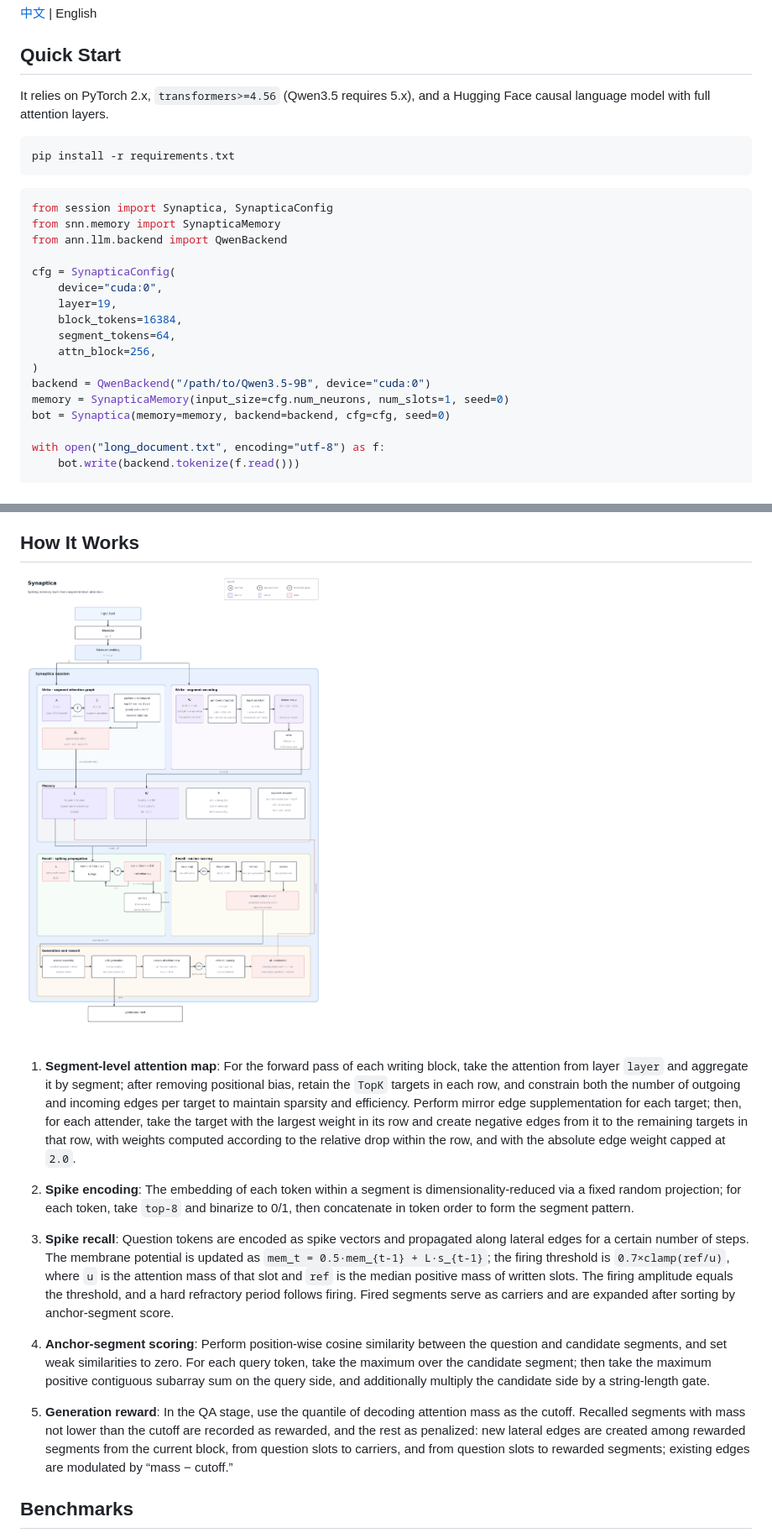
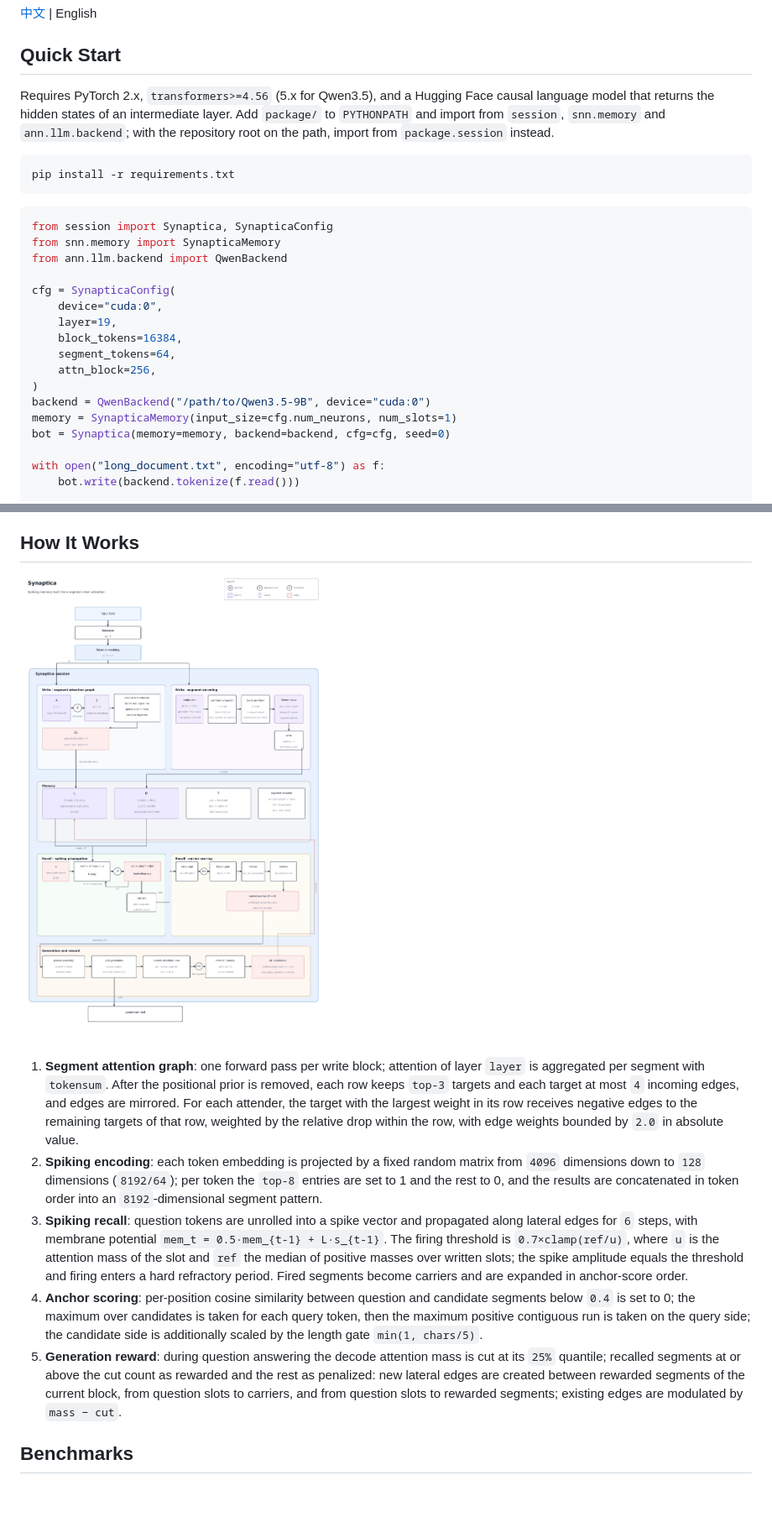
Before and after one commit to Personified-AI/Synaptica, a Markdown page: README-en.md, 2 parts joined by grey strips. Shown at 84% size. Drawn GitHub-style; pictures changed too: assets/workflow-en.png; blank space fills up the shorter version.

````diff
--- a/README-en.md
+++ b/README-en.md
@@ -11,7 +11,7 @@ Providing an associative long-term memory and context expansion system for LLMs,
 
 ## Quick Start
 
-It relies on PyTorch 2.x, `transformers>=4.56` (Qwen3.5 requires 5.x), and a Hugging Face causal language model with full attention layers.
+Requires PyTorch 2.x, `transformers>=4.56` (5.x for Qwen3.5), and a Hugging Face causal language model that returns the hidden states of an intermediate layer. Add `package/` to `PYTHONPATH` and import from `session`, `snn.memory` and `ann.llm.backend`; with the repository root on the path, import from `package.session` instead.
 
 ```bash
 pip install -r requirements.txt
@@ -30,7 +30,7 @@ cfg = SynapticaConfig(
     attn_block=256,
 )
 backend = QwenBackend("/path/to/Qwen3.5-9B", device="cuda:0")
-memory = SynapticaMemory(input_size=cfg.num_neurons, num_slots=1, seed=0)
+memory = SynapticaMemory(input_size=cfg.num_neurons, num_slots=1)
 bot = Synaptica(memory=memory, backend=backend, cfg=cfg, seed=0)
 
 with open("long_document.txt", encoding="utf-8") as f:
@@ -52,15 +52,11 @@ print(res.recalled[:10], res.context[:200])
 
 ![Synaptica workflow](assets/workflow-en.png)
 
-1. **Segment-level attention map**: For the forward pass of each writing block, take the attention from layer `layer` and aggregate it by segment; after removing positional bias, retain the `TopK` targets in each row, and constrain both the number of outgoing and incoming edges per target to maintain sparsity and efficiency. Perform mirror edge supplementation for each target; then, for each attender, take the target with the largest weight in its row and create negative edges from it to the remaining targets in that row, with weights computed according to the relative drop within the row, and with the absolute edge weight capped at `2.0`.
-
-2. **Spike encoding**: The embedding of each token within a segment is dimensionality-reduced via a fixed random projection; for each token, take `top-8` and binarize to 0/1, then concatenate in token order to form the segment pattern.
-
-3. **Spike recall**: Question tokens are encoded as spike vectors and propagated along lateral edges for a certain number of steps. The membrane potential is updated as `mem_t = 0.5·mem_{t-1} + L·s_{t-1}`; the firing threshold is `0.7×clamp(ref/u)`, where `u` is the attention mass of that slot and `ref` is the median positive mass of written slots. The firing amplitude equals the threshold, and a hard refractory period follows firing. Fired segments serve as carriers and are expanded after sorting by anchor-segment score.
-
-4. **Anchor-segment scoring**: Perform position-wise cosine similarity between the question and candidate segments, and set weak similarities to zero. For each query token, take the maximum over the candidate segment; then take the maximum positive contiguous subarray sum on the query side, and additionally multiply the candidate side by a string-length gate.
-
-5. **Generation reward**: In the QA stage, use the quantile of decoding attention mass as the cutoff. Recalled segments with mass not lower than the cutoff are recorded as rewarded, and the rest as penalized: new lateral edges are created among rewarded segments from the current block, from question slots to carriers, and from question slots to rewarded segments; existing edges are modulated by “mass − cutoff.”
+1. **Segment attention graph**: one forward pass per write block; attention of layer `layer` is aggregated per segment with `tokensum`. After the positional prior is removed, each row keeps `top-3` targets and each target at most `4` incoming edges, and edges are mirrored. For each attender, the target with the largest weight in its row receives negative edges to the remaining targets of that row, weighted by the relative drop within the row, with edge weights bounded by `2.0` in absolute value.
+2. **Spiking encoding**: each token embedding is projected by a fixed random matrix from `4096` dimensions down to `128` dimensions (`8192/64`); per token the `top-8` entries are set to 1 and the rest to 0, and the results are concatenated in token order into an `8192`-dimensional segment pattern.
+3. **Spiking recall**: question tokens are unrolled into a spike vector and propagated along lateral edges for `6` steps, with membrane potential `mem_t = 0.5·mem_{t-1} + L·s_{t-1}`. The firing threshold is `0.7×clamp(ref/u)`, where `u` is the attention mass of the slot and `ref` the median of positive masses over written slots; the spike amplitude equals the threshold and firing enters a hard refractory period. Fired segments become carriers and are expanded in anchor-score order.
+4. **Anchor scoring**: per-position cosine similarity between question and candidate segments below `0.4` is set to 0; the maximum over candidates is taken for each query token, then the maximum positive contiguous run is taken on the query side; the candidate side is additionally scaled by the length gate `min(1, chars/5)`.
+5. **Generation reward**: during question answering the decode attention mass is cut at its `25%` quantile; recalled segments at or above the cut count as rewarded and the rest as penalized: new lateral edges are created between rewarded segments of the current block, from question slots to carriers, and from question slots to rewarded segments; existing edges are modulated by `mass − cut`.
 
 ## Benchmarks
 
````
Also changed, not shown: other parts of README-en.md (+2 -2 lines), README.md (+9 -9 lines), assets/workflow-zh.png, 5 other files.
